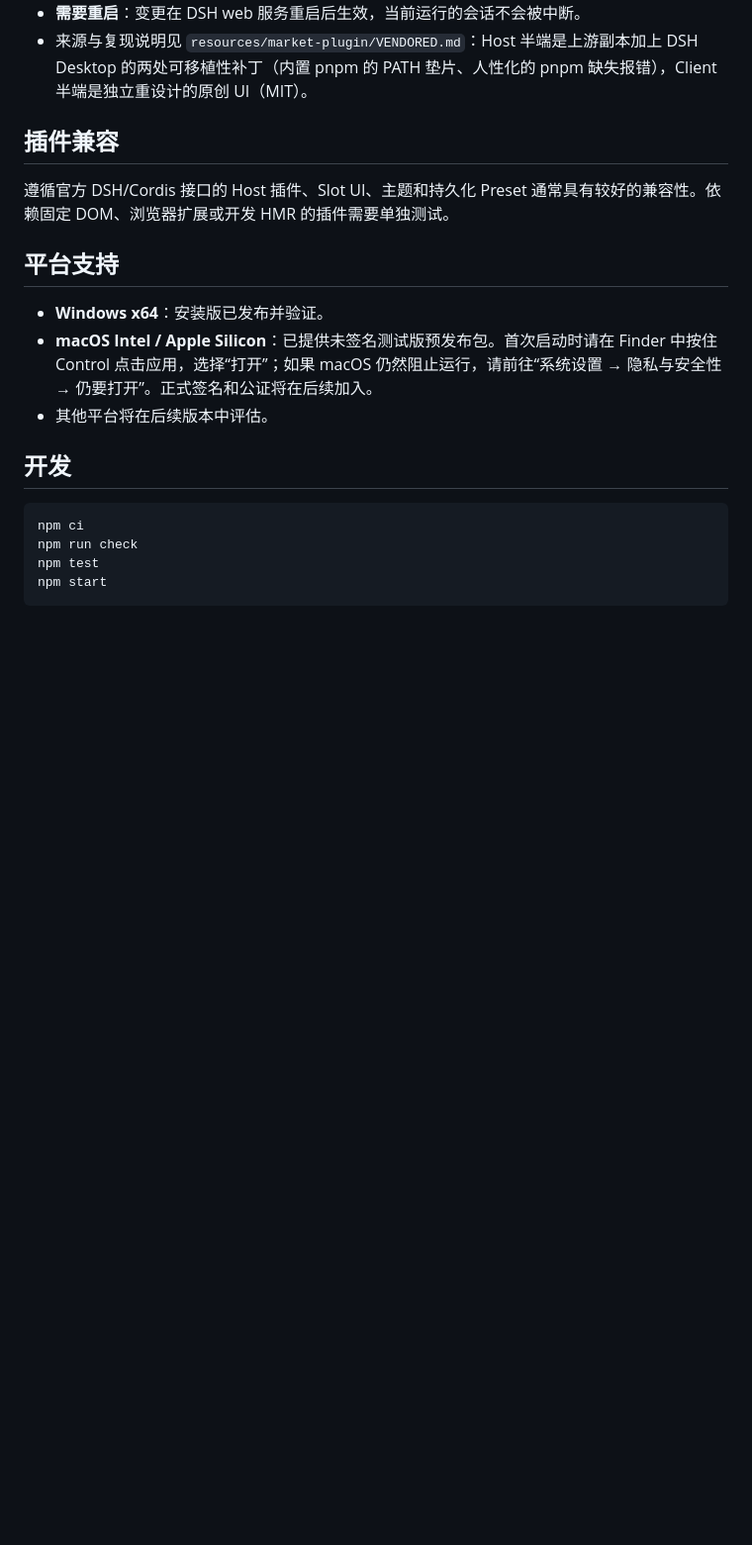
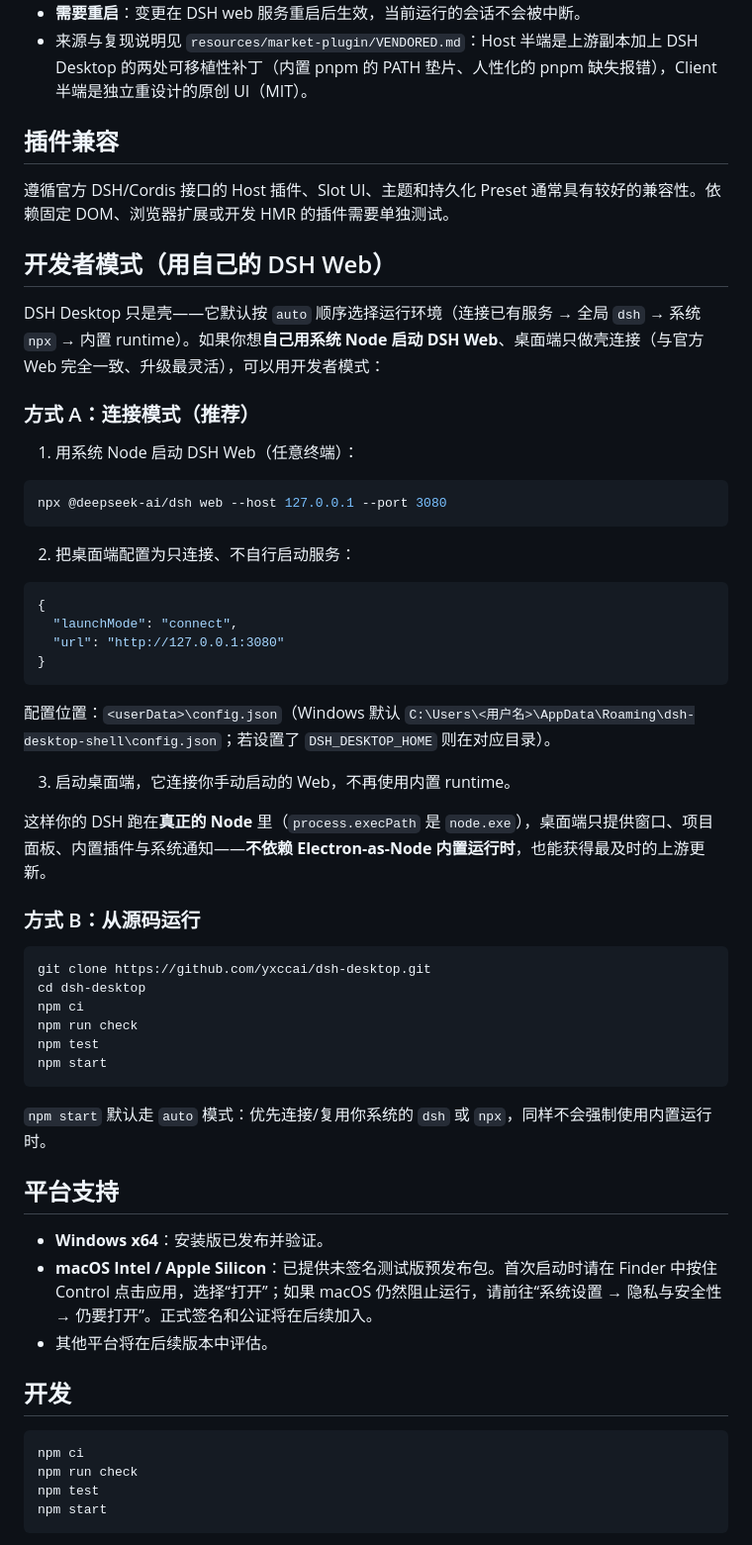
Before and after one commit to yxccai/dsh-desktop, a Markdown page: README.zh-CN.md, the part around the change. Shown at 99% size. Drawn GitHub-style; blank space fills up the shorter version.

````diff
--- a/README.zh-CN.md
+++ b/README.zh-CN.md
@@ -107,6 +107,46 @@ DSH Desktop 内置社区插件市场 [`@sanqi-normal/dsh-webui-market-plugin`](h
 
 遵循官方 DSH/Cordis 接口的 Host 插件、Slot UI、主题和持久化 Preset 通常具有较好的兼容性。依赖固定 DOM、浏览器扩展或开发 HMR 的插件需要单独测试。
 
+## 开发者模式（用自己的 DSH Web）
+
+DSH Desktop 只是壳——它默认按 `auto` 顺序选择运行环境（连接已有服务 → 全局 `dsh` → 系统 `npx` → 内置 runtime）。如果你想**自己用系统 Node 启动 DSH Web**、桌面端只做壳连接（与官方 Web 完全一致、升级最灵活），可以用开发者模式：
+
+### 方式 A：连接模式（推荐）
+
+1. 用系统 Node 启动 DSH Web（任意终端）：
+
+```powershell
+npx @deepseek-ai/dsh web --host 127.0.0.1 --port 3080
+```
+
+2. 把桌面端配置为只连接、不自行启动服务：
+
+```json
+{
+  "launchMode": "connect",
+  "url": "http://127.0.0.1:3080"
+}
+```
+
+配置位置：`<userData>\config.json`（Windows 默认 `C:\Users\<用户名>\AppData\Roaming\dsh-desktop-shell\config.json`；若设置了 `DSH_DESKTOP_HOME` 则在对应目录）。
+
+3. 启动桌面端，它连接你手动启动的 Web，不再使用内置 runtime。
+
+这样你的 DSH 跑在**真正的 Node** 里（`process.execPath` 是 `node.exe`），桌面端只提供窗口、项目面板、内置插件与系统通知——**不依赖 Electron-as-Node 内置运行时**，也能获得最及时的上游更新。
+
+### 方式 B：从源码运行
+
+```powershell
+git clone https://github.com/yxccai/dsh-desktop.git
+cd dsh-desktop
+npm ci
+npm run check
+npm test
+npm start
+```
+
+`npm start` 默认走 `auto` 模式：优先连接/复用你系统的 `dsh` 或 `npx`，同样不会强制使用内置运行时。
+
 ## 平台支持
 
 - **Windows x64**：安装版已发布并验证。
````
Also changed, not shown: README.md (+40 -0 lines).
